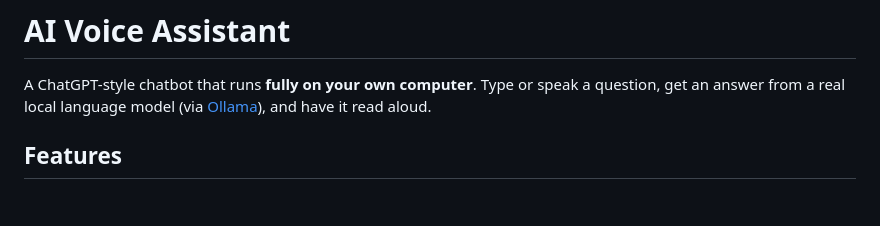
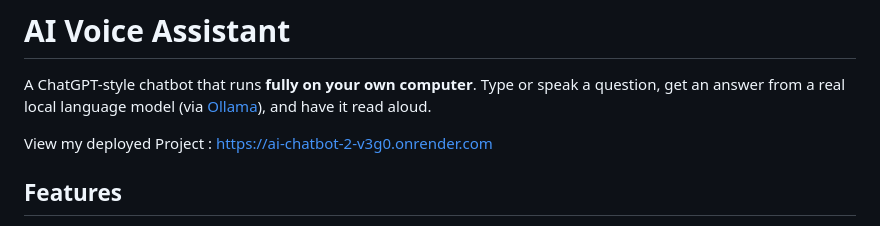
Before and after one commit to supriyatiwari148/AI-chatbot, a Markdown page: README.md, the part around the change. Drawn GitHub-style; blank space fills up the shorter version.

```diff
--- a/README.md
+++ b/README.md
@@ -1,6 +1,8 @@
 # AI Voice Assistant
 
 A ChatGPT-style chatbot that runs **fully on your own computer**. Type or speak a question, get an answer from a real local language model (via [Ollama](https://ollama.com)), and have it read aloud.
+
+View my deployed Project : https://ai-chatbot-2-v3g0.onrender.com
 
 ## Features
 
```
